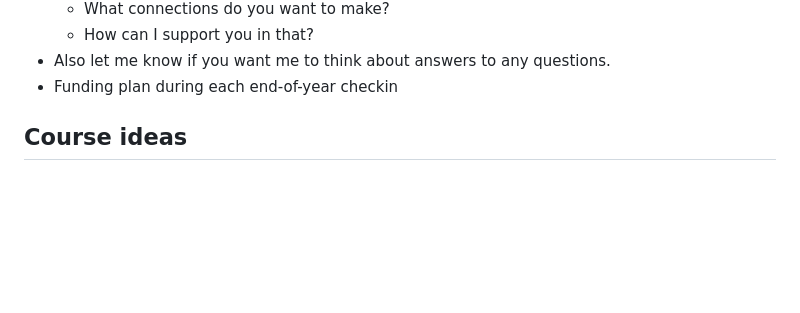
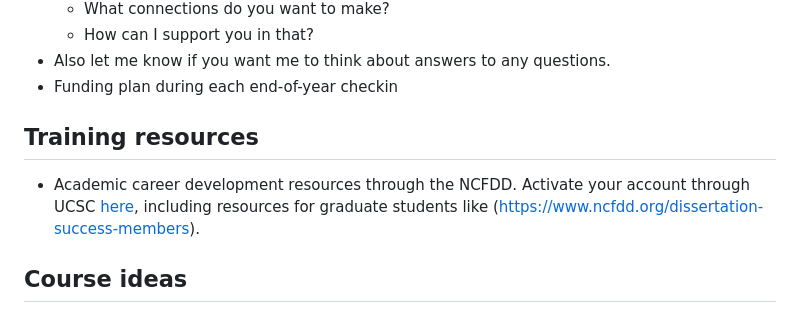
Before and after one commit to pinskylab/how_we_work, a Markdown page: phd_guide.md, the part around the change. GitHub-like rendering; blank space fills up the shorter version.

Commit message:
Update phd_guide.md with NCFDD

```diff
--- a/phd_guide.md
+++ b/phd_guide.md
@@ -76,6 +76,9 @@ This is your meeting to use as you want, but I often find it useful to loosely s
   - How can I support you in that?
 - Also let me know if you want me to think about answers to any questions.
 - Funding plan during each end-of-year checkin
+
+## Training resources
+-  Academic career development resources through the NCFDD. Activate your account through UCSC [here](https://senate.ucsc.edu/committees/cca-committee-on-career-advising/faculty-career-resources/facultydevelopmentdiversity.html), including resources for graduate students like (https://www.ncfdd.org/dissertation-success-members).
 
 ## Course ideas
 - At UCSC
```
